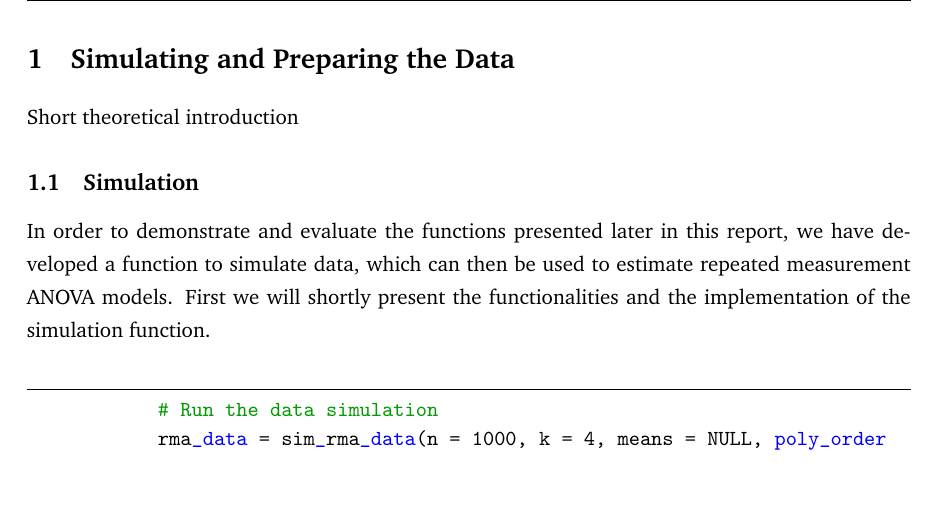
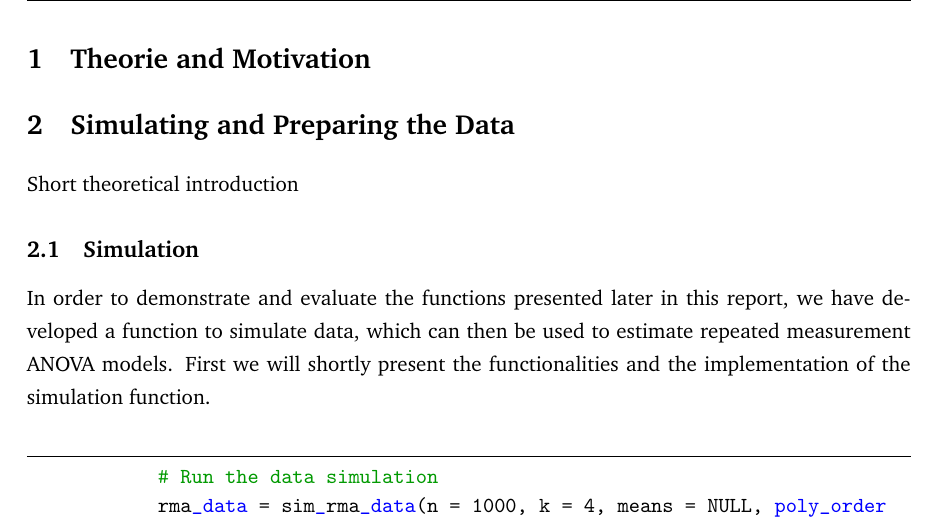
Before and after one commit to JMunch/RM_Anova_STPL, a LaTeX document (report/latex/repeated_measurement_ANOVA_report.tex): part of page 3 of 5, cut at the place of the change, the shorter picture padded with empty space. Compiled offline with pdfLaTeX.

Commit message:
made changes to todo file

```diff
--- a/report/latex/repeated_measurement_ANOVA_report.tex
+++ b/report/latex/repeated_measurement_ANOVA_report.tex
@@ -77,6 +77,7 @@
 	\newpage
 	\tableofcontents
 	\newpage
+	\section{Theorie and Motivation}
 	\section{Simulating and Preparing the Data}
 	Short theoretical introduction
 		\subsection{Simulation}
```
Also changed, not shown: report/latex/repeated_measurement_ANOVA_report.pdf, 6 other files.
